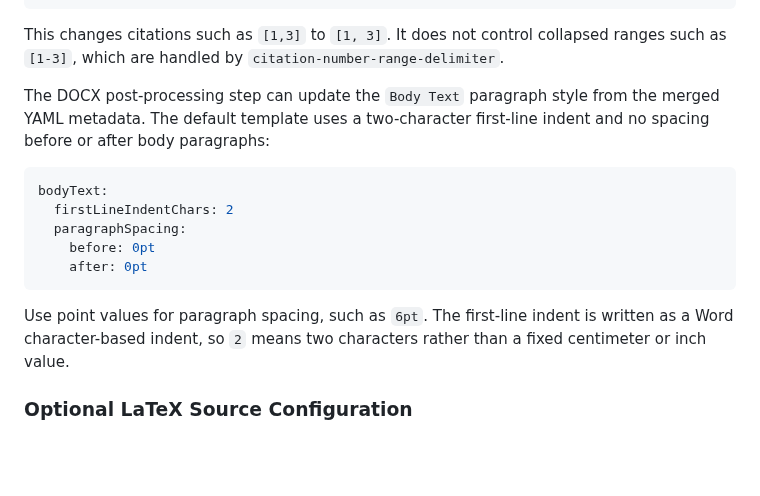
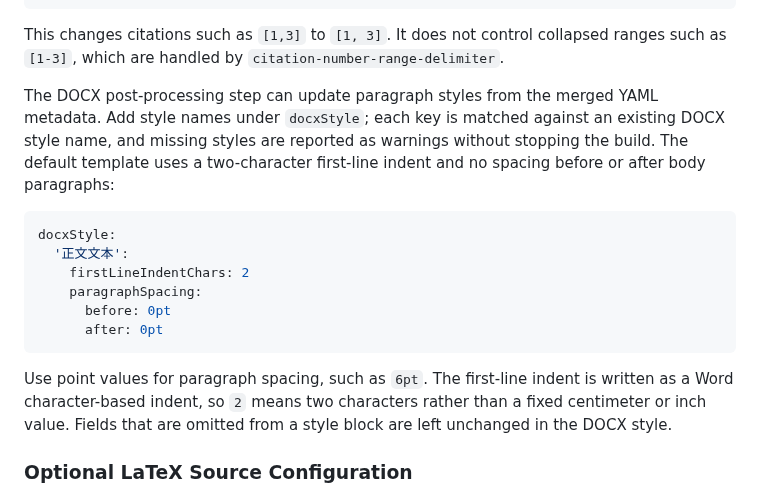
Before and after one commit to cesaryuan/pandoc-manuscript-template, a Markdown page: README.md, the part around the change. Drawn GitHub-style; blank space fills up the shorter version.

Commit message:
refactor: update DOCX post-processing to support dynamic paragraph styles from YAML metadata

````diff
--- a/README.md
+++ b/README.md
@@ -181,17 +181,18 @@ to:
 
 This changes citations such as `[1,3]` to `[1, 3]`. It does not control collapsed ranges such as `[1-3]`, which are handled by `citation-number-range-delimiter`.
 
-The DOCX post-processing step can update the `Body Text` paragraph style from the merged YAML metadata. The default template uses a two-character first-line indent and no spacing before or after body paragraphs:
+The DOCX post-processing step can update paragraph styles from the merged YAML metadata. Add style names under `docxStyle`; each key is matched against an existing DOCX style name, and missing styles are reported as warnings without stopping the build. The default template uses a two-character first-line indent and no spacing before or after body paragraphs:
 
 ```yaml
-bodyText:
-  firstLineIndentChars: 2
-  paragraphSpacing:
-    before: 0pt
-    after: 0pt
+docxStyle:
+  '正文文本':
+    firstLineIndentChars: 2
+    paragraphSpacing:
+      before: 0pt
+      after: 0pt
 ```
 
-Use point values for paragraph spacing, such as `6pt`. The first-line indent is written as a Word character-based indent, so `2` means two characters rather than a fixed centimeter or inch value.
+Use point values for paragraph spacing, such as `6pt`. The first-line indent is written as a Word character-based indent, so `2` means two characters rather than a fixed centimeter or inch value. Fields that are omitted from a style block are left unchanged in the DOCX style.
 
 ### Optional LaTeX Source Configuration
 
````
